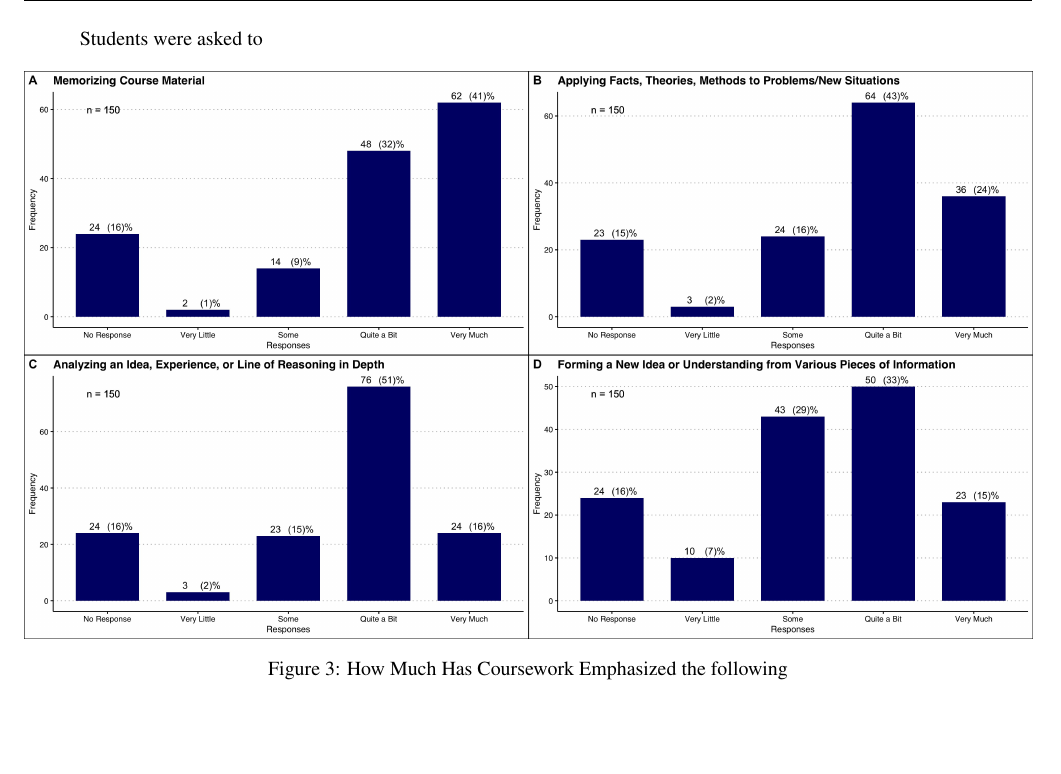
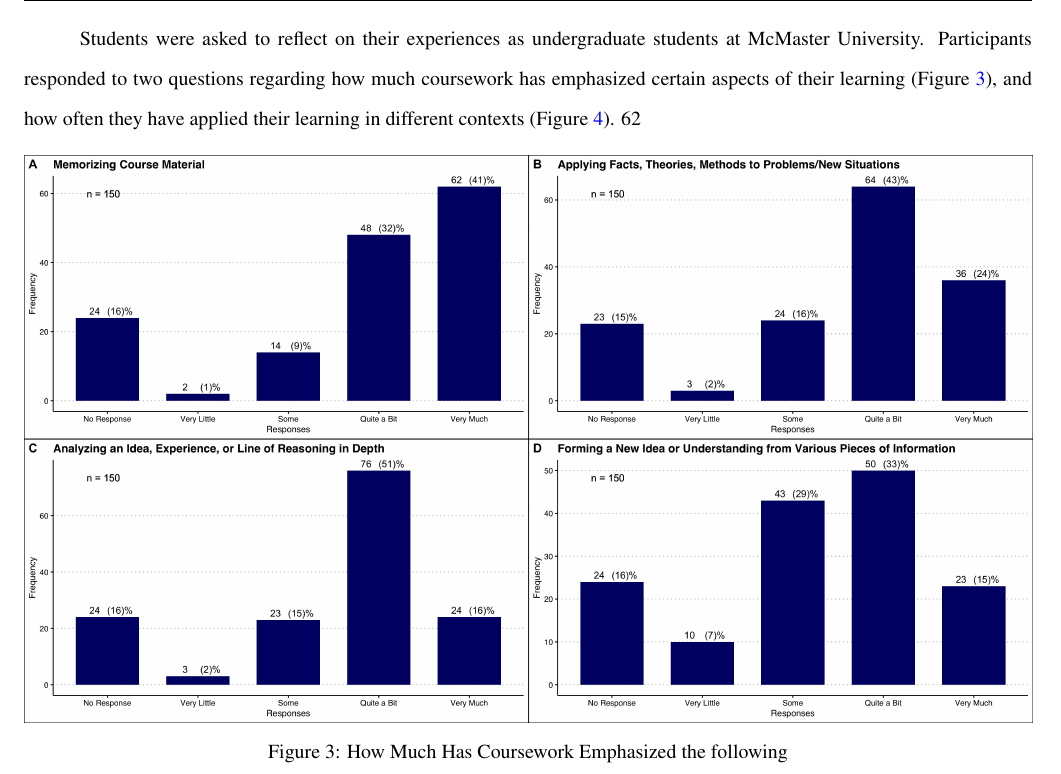
Before and after one commit to alexturcoo/cellsatwar4f06-thesis, a LaTeX thesis (thesis_template/paper0904.tex): part of page 10 of 15, cut at the place of the change, the shorter picture padded with empty space. Compiled offline with pdfLaTeX.

Commit message:
Minor updates to results

```diff
--- a/thesis_template/paper0904.tex
+++ b/thesis_template/paper0904.tex
@@ -316,7 +316,7 @@ Further data obtained provided insight into the various types of courses student
 	\label{fig:2}
 \end{figure}
 
-Students were asked to
+Students were asked to reflect on their experiences as undergraduate students at McMaster University. Participants responded to two questions regarding how much coursework has emphasized certain aspects of their learning \figref{fig:3}, and how often they have applied their learning in different contexts \figref{fig:4}. 62
 
 %%%%%During the current school year how much has your coursework emphasized the following
 \begin{figure}[H]
```
Also changed, not shown: thesis_template/paper0904.pdf, 4 other files.
